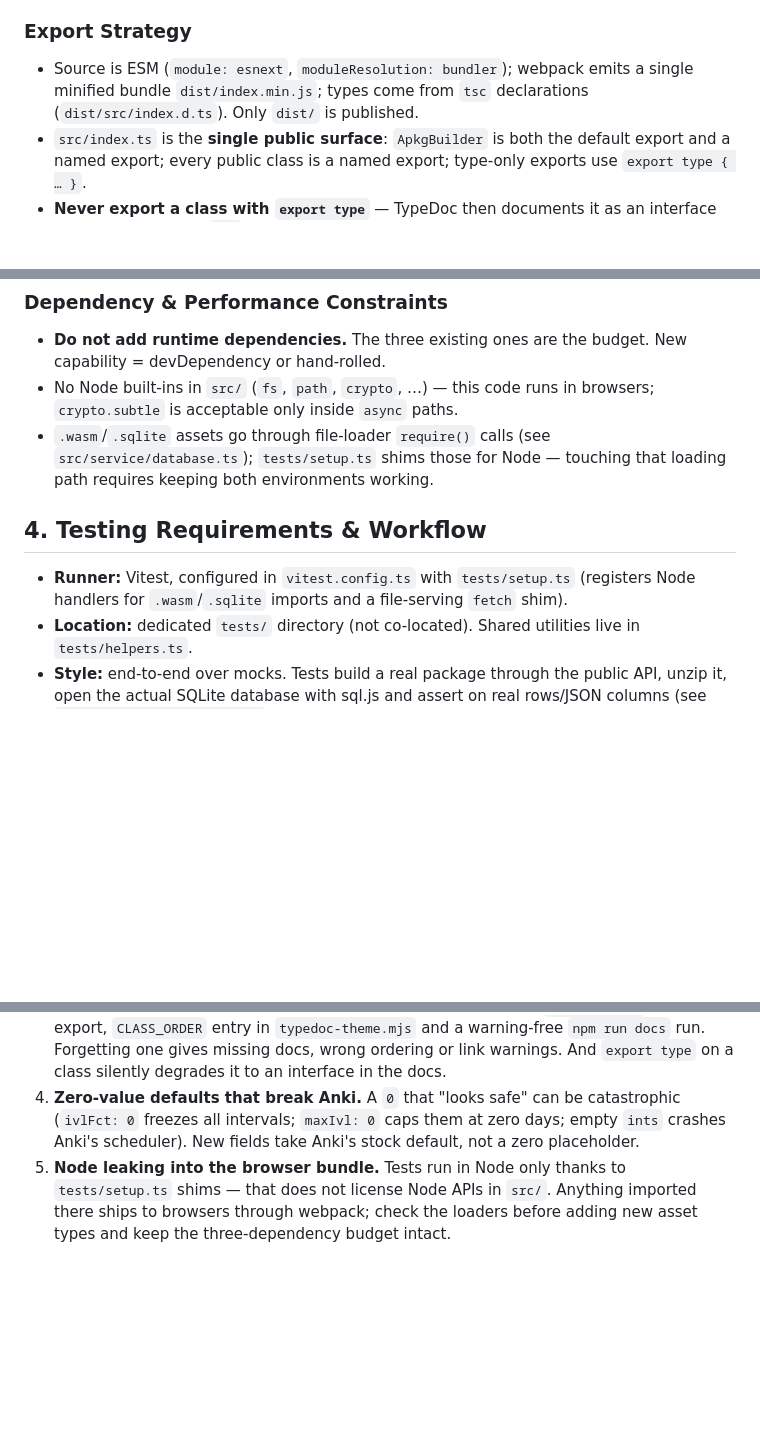
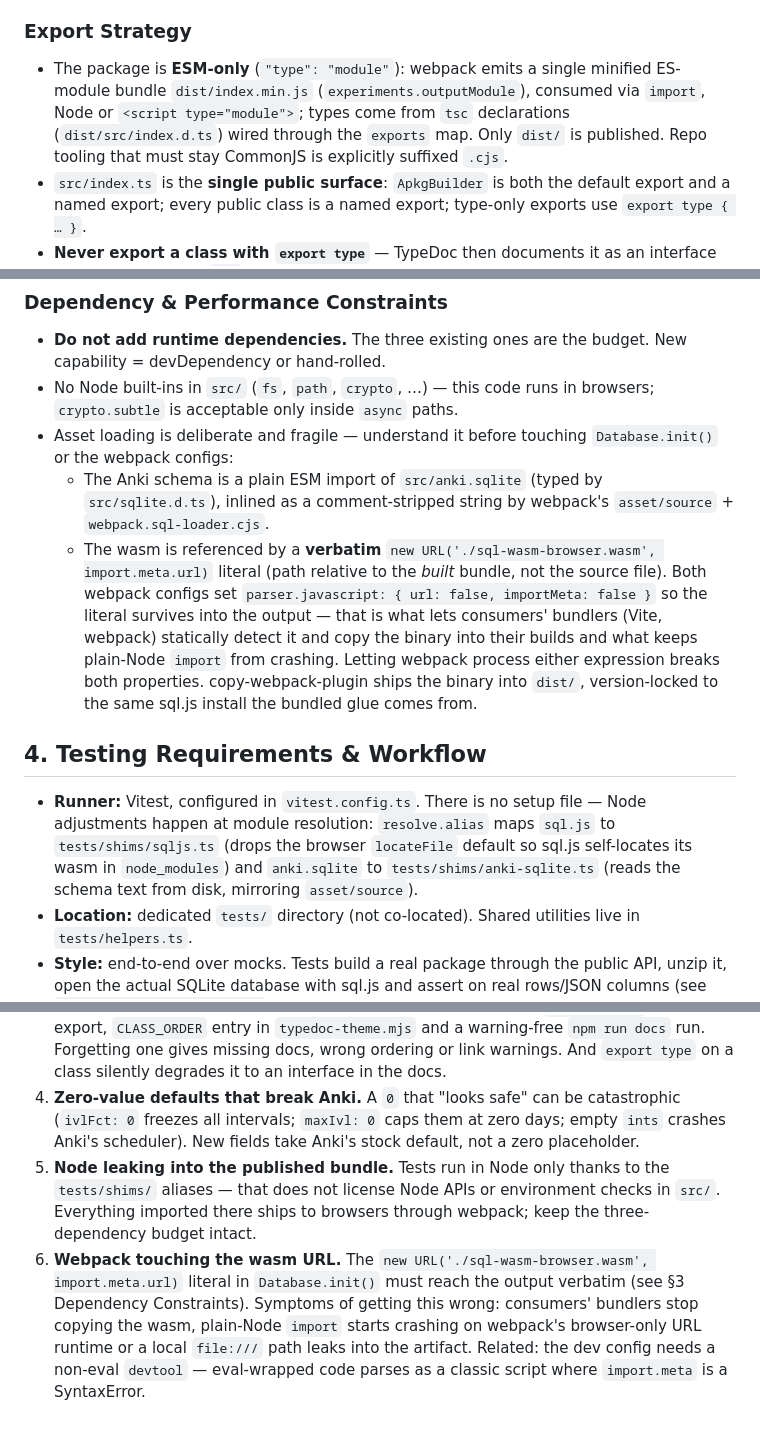
Before and after one commit to nadamai/apkg-browser-builder, a Markdown page: AGENTS.md, 3 parts joined by grey strips. GitHub-like rendering; blank space fills up the shorter version.

```diff
--- a/AGENTS.md
+++ b/AGENTS.md
@@ -69,7 +73,7 @@ Every entity/object class follows one uniform grammar. Deviating from it is a bu
 6. **Units are law:** `col.mod` is **milliseconds**; every other `mod` field is **seconds** (`Generator.now()`); IDs double as epoch-millisecond creation timestamps; `crt` is seconds. State the unit in the setter's doc comment. When unsure, verify against the AnkiDroid wiki or Anki's Rust source — not memory.
 
 ### Export Strategy
-- Source is ESM (`module: esnext`, `moduleResolution: bundler`); webpack emits a single minified bundle `dist/index.min.js`; types come from `tsc` declarations (`dist/src/index.d.ts`). Only `dist/` is published.
+- The package is **ESM-only** (`"type": "module"`): webpack emits a single minified ES-module bundle `dist/index.min.js` (`experiments.outputModule`), consumed via `import`, Node or `<script type="module">`; types come from `tsc` declarations (`dist/src/index.d.ts`) wired through the `exports` map. Only `dist/` is published. Repo tooling that must stay CommonJS is explicitly suffixed `.cjs`.
 - `src/index.ts` is the **single public surface**: `ApkgBuilder` is both the default export and a named export; every public class is a named export; type-only exports use `export type { … }`.
 - **Never export a class with `export type`** — TypeDoc then documents it as an interface and consumers lose `new`.
 - Checklist for exposing a new class: named export in `src/index.ts` → add to `CLASS_ORDER` in `typedoc-theme.mjs` (controls docs order) → `npm run docs` → confirm **zero warnings**. Deliberately undocumented referenced types go in `intentionallyNotExported` in `typedoc.json`.
@@ -88,11 +92,13 @@ Every entity/object class follows one uniform grammar. Deviating from it is a bu
 ### Dependency & Performance Constraints
 - **Do not add runtime dependencies.** The three existing ones are the budget. New capability = devDependency or hand-rolled.
 - No Node built-ins in `src/` (`fs`, `path`, `crypto`, …) — this code runs in browsers; `crypto.subtle` is acceptable only inside `async` paths.
-- `.wasm`/`.sqlite` assets go through file-loader `require()` calls (see `src/service/database.ts`); `tests/setup.ts` shims those for Node — touching that loading path requires keeping both environments working.
+- Asset loading is deliberate and fragile — understand it before touching `Database.init()` or the webpack configs:
+  - The Anki schema is a plain ESM import of `src/anki.sqlite` (typed by `src/sqlite.d.ts`), inlined as a comment-stripped string by webpack's `asset/source` + `webpack.sql-loader.cjs`.
+  - The wasm is referenced by a **verbatim** `new URL('./sql-wasm-browser.wasm', import.meta.url)` literal (path relative to the *built* bundle, not the source file). Both webpack configs set `parser.javascript: { url: false, importMeta: false }` so the literal survives into the output — that is what lets consumers' bundlers (Vite, webpack) statically detect it and copy the binary into their builds and what keeps plain-Node `import` from crashing. Letting webpack process either expression breaks both properties. copy-webpack-plugin ships the binary into `dist/`, version-locked to the same sql.js install the bundled glue comes from.
 
 ## 4. Testing Requirements & Workflow
 
-- **Runner:** Vitest, configured in `vitest.config.ts` with `tests/setup.ts` (registers Node handlers for `.wasm`/`.sqlite` imports and a file-serving `fetch` shim).
+- **Runner:** Vitest, configured in `vitest.config.ts`. There is no setup file — Node adjustments happen at module resolution: `resolve.alias` maps `sql.js` to `tests/shims/sqljs.ts` (drops the browser `locateFile` default so sql.js self-locates its wasm in `node_modules`) and `anki.sqlite` to `tests/shims/anki-sqlite.ts` (reads the schema text from disk, mirroring `asset/source`).
 - **Location:** dedicated `tests/` directory (not co-located). Shared utilities live in `tests/helpers.ts`.
 - **Style:** end-to-end over mocks. Tests build a real package through the public API, unzip it, open the actual SQLite database with sql.js and assert on real rows/JSON columns (see `tests/apkg-builder.test.ts`). Do not mock sql.js or JSZip; there is no network to mock.
 - **Commands:**
@@ -123,4 +129,5 @@ Every entity/object class follows one uniform grammar. Deviating from it is a bu
 2. **`update → set` recursion.** Serializer helpers (`updateEntity*`, `updateFields`, …) must stay pure. Wiring one back through a `set*` method may cause infinite recursion problems; the current architecture exists specifically to prevent it.
 3. **Incomplete export wiring.** A new public class needs *all three*: `src/index.ts` named export, `CLASS_ORDER` entry in `typedoc-theme.mjs` and a warning-free `npm run docs` run. Forgetting one gives missing docs, wrong ordering or link warnings. And `export type` on a class silently degrades it to an interface in the docs.
 4. **Zero-value defaults that break Anki.** A `0` that "looks safe" can be catastrophic (`ivlFct: 0` freezes all intervals; `maxIvl: 0` caps them at zero days; empty `ints` crashes Anki's scheduler). New fields take Anki's stock default, not a zero placeholder.
-5. **Node leaking into the browser bundle.** Tests run in Node only thanks to `tests/setup.ts` shims — that does not license Node APIs in `src/`. Anything imported there ships to browsers through webpack; check the loaders before adding new asset types and keep the three-dependency budget intact.
+5. **Node leaking into the published bundle.** Tests run in Node only thanks to the `tests/shims/` aliases — that does not license Node APIs or environment checks in `src/`. Everything imported there ships to browsers through webpack; keep the three-dependency budget intact.
+6. **Webpack touching the wasm URL.** The `new URL('./sql-wasm-browser.wasm', import.meta.url)` literal in `Database.init()` must reach the output verbatim (see §3 Dependency Constraints). Symptoms of getting this wrong: consumers' bundlers stop copying the wasm, plain-Node `import` starts crashing on webpack's browser-only URL runtime or a local `file:///` path leaks into the artifact. Related: the dev config needs a non-eval `devtool` — eval-wrapped code parses as a classic script where `import.meta` is a SyntaxError.
```
Also changed, not shown: other parts of AGENTS.md (+13 -9 lines).
